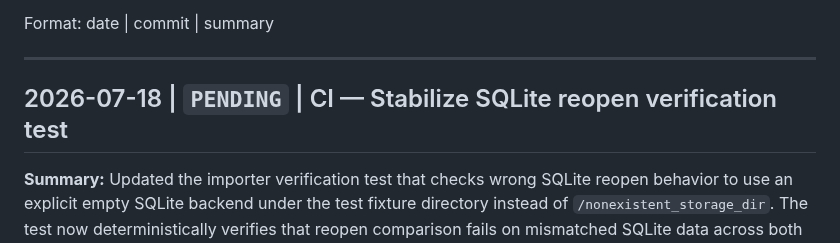
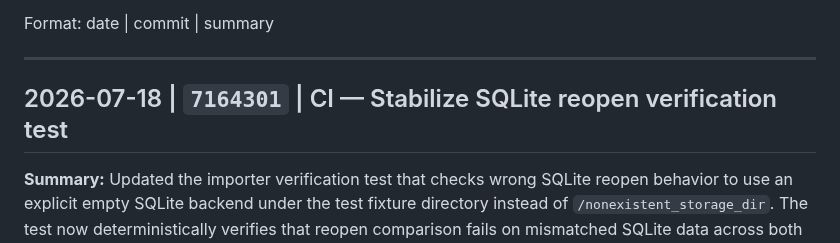
Before and after one commit to powern/containercp, a Markdown page: CHANGELOG.md, the part around the change. Rendered like a GitHub page.

Commit message:
docs: finalize SQLite reopen verification reference

```diff
--- a/CHANGELOG.md
+++ b/CHANGELOG.md
@@ -6,7 +6,7 @@ Format: date | commit | summary
 
 ---
 
-## 2026-07-18 | `PENDING` | CI — Stabilize SQLite reopen verification test
+## 2026-07-18 | `7164301` | CI — Stabilize SQLite reopen verification test
 
 **Summary:** Updated the importer verification test that checks wrong SQLite reopen behavior to use an explicit empty SQLite backend under the test fixture directory instead of `/nonexistent_storage_dir`. The test now deterministically verifies that reopen comparison fails on mismatched SQLite data across both CI and root-local environments.
 
```
